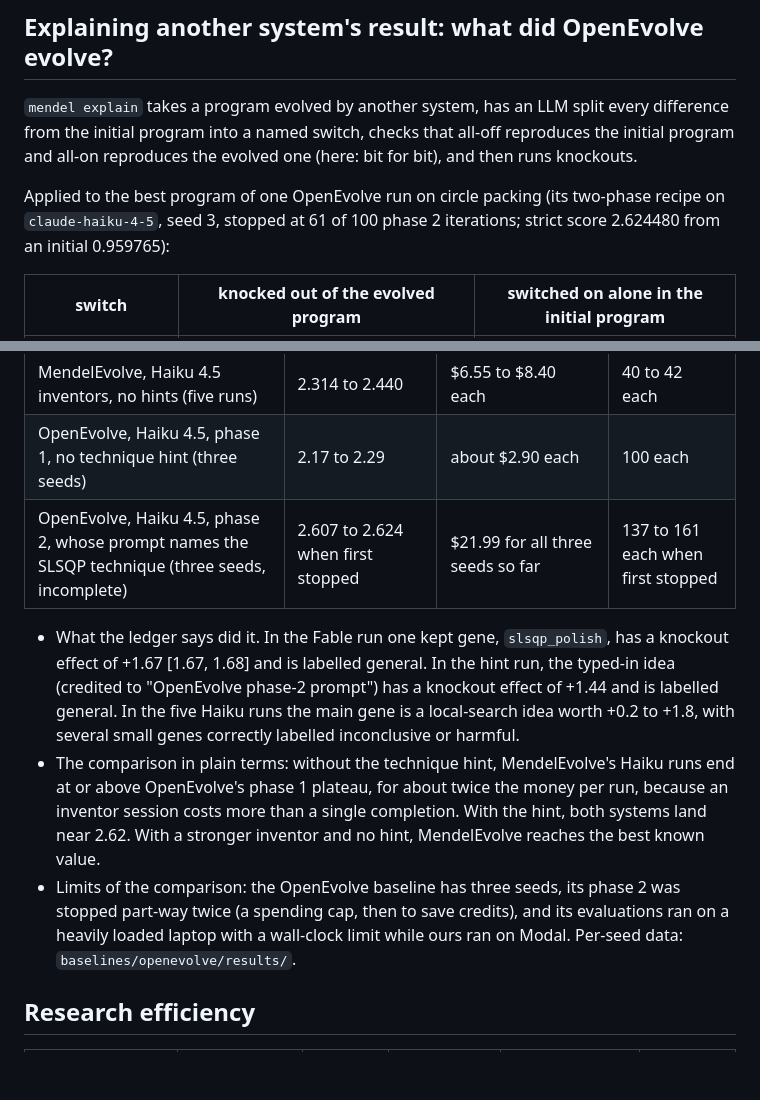
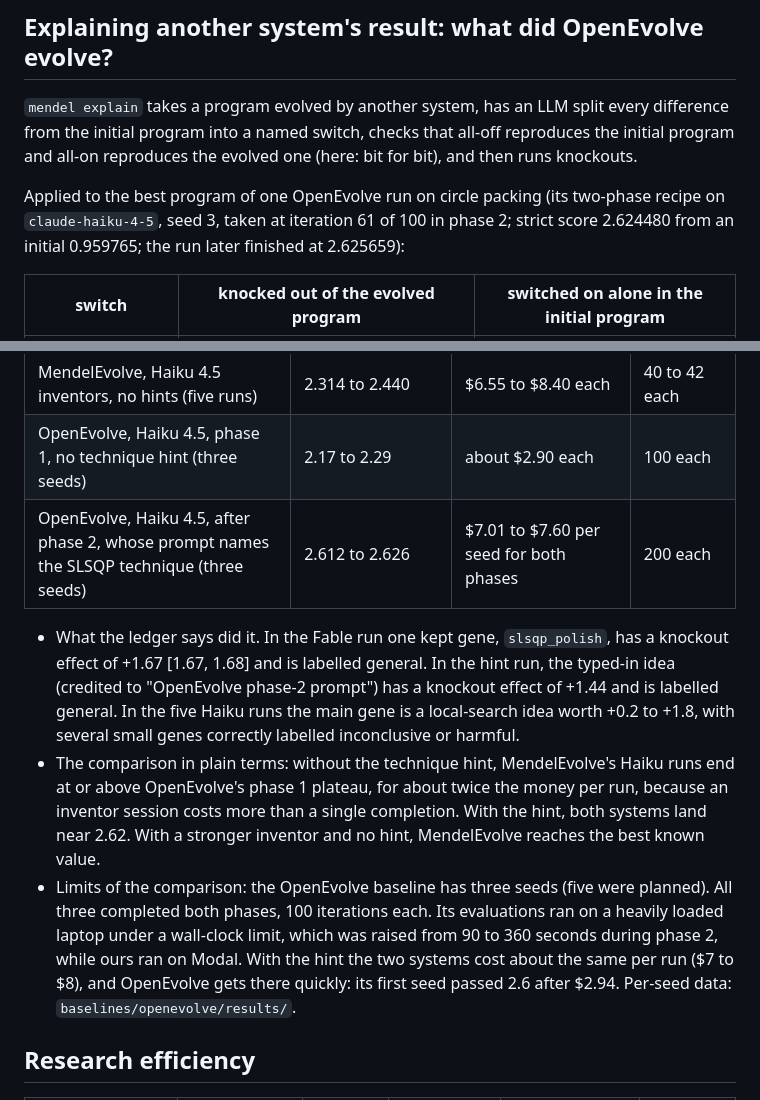
Before and after one commit to hashkanna/mendel-evolve, a Markdown page: RESULTS.md, 2 parts joined by grey strips. Rendered like a GitHub page; blank space fills up the shorter version.

Commit message:
Results and pitch: the OpenEvolve baseline finished both phases on all three seeds
Co-Authored-By: Claude Fable 5.1 <noreply@anthropic.com>

```diff
--- a/RESULTS.md
+++ b/RESULTS.md
@@ -157,8 +157,8 @@ initial program into a named switch, checks that all-off reproduces the initial
 reproduces the evolved one (here: bit for bit), and then runs knockouts.
 
 Applied to the best program of one OpenEvolve run on circle packing (its two-phase recipe on
-`claude-haiku-4-5`, seed 3, stopped at 61 of 100 phase 2 iterations; strict score 2.624480 from an initial
-0.959765):
+`claude-haiku-4-5`, seed 3, taken at iteration 61 of 100 in phase 2; strict score 2.624480 from an initial
+0.959765; the run later finished at 2.625659):
 
 | switch | knocked out of the evolved program | switched on alone in the initial program |
 |---|---|---|
@@ -198,7 +198,7 @@ evaluator with no overlap tolerance. Best known: 2.635983.
 | MendelEvolve, Haiku 4.5 inventors, plus OpenEvolve's hint typed in as an idea | 2.6199 | $7.60 | 45 |
 | MendelEvolve, Haiku 4.5 inventors, no hints (five runs) | 2.314 to 2.440 | $6.55 to $8.40 each | 40 to 42 each |
 | OpenEvolve, Haiku 4.5, phase 1, no technique hint (three seeds) | 2.17 to 2.29 | about $2.90 each | 100 each |
-| OpenEvolve, Haiku 4.5, phase 2, whose prompt names the SLSQP technique (three seeds, incomplete) | 2.607 to 2.624 when first stopped | $21.99 for all three seeds so far | 137 to 161 each when first stopped |
+| OpenEvolve, Haiku 4.5, after phase 2, whose prompt names the SLSQP technique (three seeds) | 2.612 to 2.626 | $7.01 to $7.60 per seed for both phases | 200 each |
 
 - What the ledger says did it. In the Fable run one kept gene, `slsqp_polish`, has a knockout effect of +1.67
   [1.67, 1.68] and is labelled general. In the hint run, the typed-in idea (credited to "OpenEvolve phase-2
@@ -208,9 +208,11 @@ evaluator with no overlap tolerance. Best known: 2.635983.
   OpenEvolve's phase 1 plateau, for about twice the money per run, because an inventor session costs more than a
   single completion. With the hint, both systems land near 2.62. With a stronger inventor and no hint,
   MendelEvolve reaches the best known value.
-- Limits of the comparison: the OpenEvolve baseline has three seeds, its phase 2 was stopped part-way twice (a
-  spending cap, then to save credits), and its evaluations ran on a heavily loaded laptop with a wall-clock limit
-  while ours ran on Modal. Per-seed data: `baselines/openevolve/results/`.
+- Limits of the comparison: the OpenEvolve baseline has three seeds (five were planned). All three completed
+  both phases, 100 iterations each. Its evaluations ran on a heavily loaded laptop under a wall-clock limit,
+  which was raised from 90 to 360 seconds during phase 2, while ours ran on Modal. With the hint the two systems
+  cost about the same per run ($7 to $8), and OpenEvolve gets there quickly: its first seed passed 2.6 after
+  $2.94. Per-seed data: `baselines/openevolve/results/`.
 
 ## Research efficiency
 
```
Also changed, not shown: PITCH.md (+4 -3 lines).
